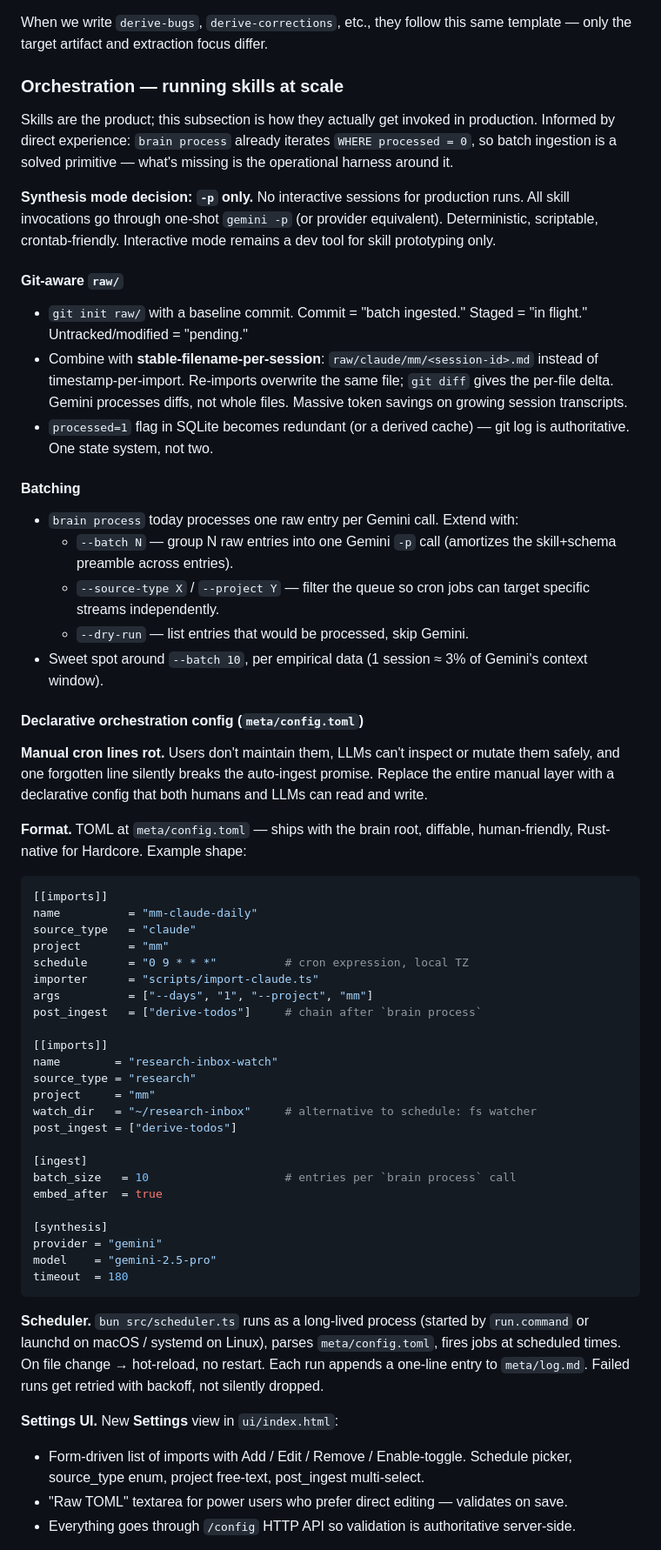
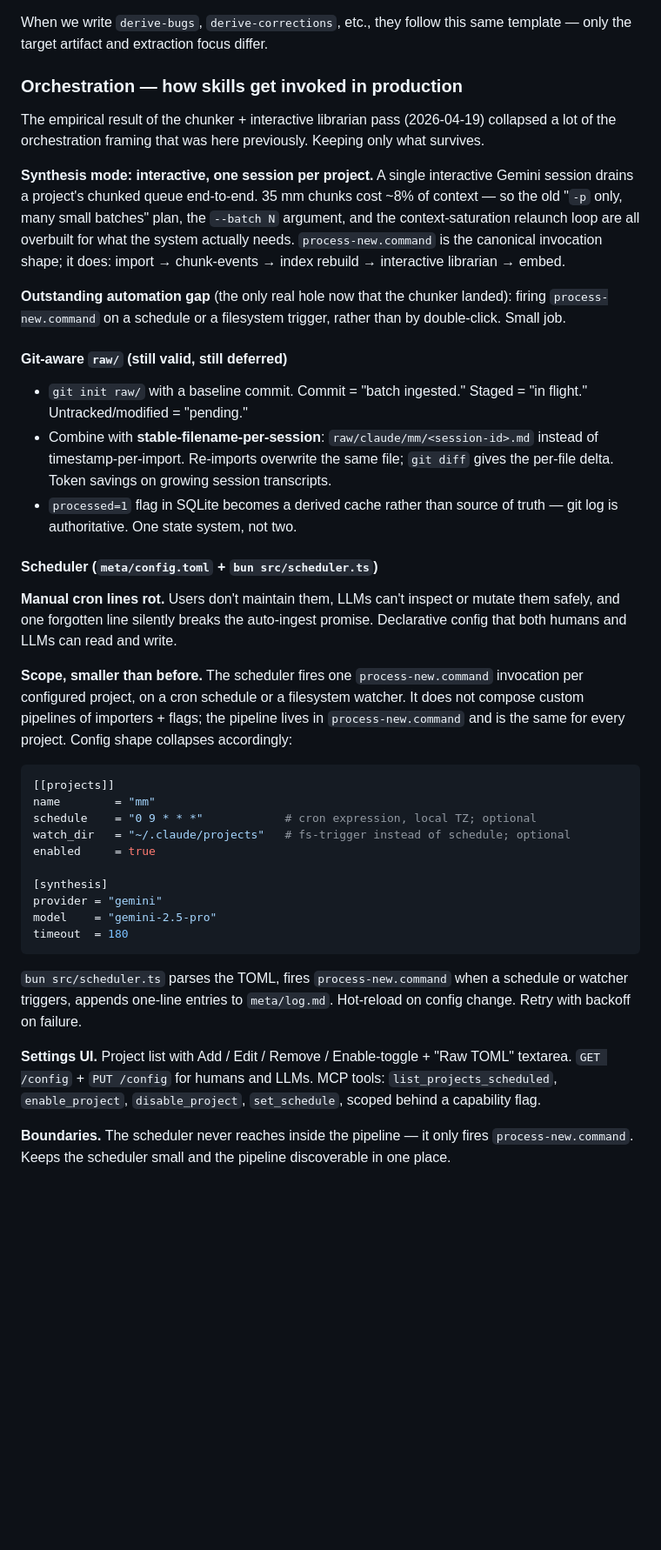
Before and after one commit to gleb-nikitin/mm, a Markdown page: agent/docs/todo.md, the part around one of its changes. Shown at 87% size. Rendered like a GitHub page; blank space fills up the shorter version.

Commit message:
docs: retire many-session orchestration assumptions
The chunker + interactive librarian pass (2026-04-19) empirically showed
that one Gemini session drains a project's chunked queue at ~8% context,
so the earlier design pressure for short `-p` sessions, `--batch N`
amortization, context-saturation relaunch loops, and atomic-batch
transactions is gone.

- roadmap.md: note the 2026-04-19 landing + "one session per project" as
  the explicit operating assumption.
- todo.md: rewrite the Orchestration section. `process-new.command` is
  the canonical invocation shape; the scheduler's job collapses to
  "fire process-new.command on a schedule or fs trigger." Config shape
  simplified accordingly (one project block, no pipeline composition).
  Removed the `-p` only mandate, `--batch` flag, and related machinery.
- todo.md: softened "Production Ingestion Pipeline" to drop "Atomic
  Batches" and the context watchdog — Auto-Sync is the remaining gap.

Co-Authored-By: Claude Opus 4.7 (1M context) <noreply@anthropic.com>

````diff
--- a/agent/docs/todo.md
+++ b/agent/docs/todo.md
@@ -185,52 +182,32 @@ All `derive-*` skills share structure (documented canonically in `meta/skills/de
 
 When we write `derive-bugs`, `derive-corrections`, etc., they follow this same template — only the target artifact and extraction focus differ.
 
-### Orchestration — running skills at scale
+### Orchestration — how skills get invoked in production
 
-Skills are the product; this subsection is how they actually get invoked in production. Informed by direct experience: `brain process` already iterates `WHERE processed = 0`, so batch ingestion is a solved primitive — what's missing is the operational harness around it.
+The empirical result of the chunker + interactive librarian pass (2026-04-19) collapsed a lot of the orchestration framing that was here previously. Keeping only what survives.
 
-**Synthesis mode decision: `-p` only.** No interactive sessions for production runs. All skill invocations go through one-shot `gemini -p` (or provider equivalent). Deterministic, scriptable, crontab-friendly. Interactive mode remains a dev tool for skill prototyping only.
+**Synthesis mode: interactive, one session per project.** A single interactive Gemini session drains a project's chunked queue end-to-end. 35 mm chunks cost ~8% of context — so the old "`-p` only, many small batches" plan, the `--batch N` argument, and the context-saturation relaunch loop are all overbuilt for what the system actually needs. `process-new.command` is the canonical invocation shape; it does: import → chunk-events → index rebuild → interactive librarian → embed.
 
-#### Git-aware `raw/`
+**Outstanding automation gap** (the only real hole now that the chunker landed): firing `process-new.command` on a schedule or a filesystem trigger, rather than by double-click. Small job.
+
+#### Git-aware `raw/` (still valid, still deferred)
 
 - `git init raw/` with a baseline commit. Commit = "batch ingested." Staged = "in flight." Untracked/modified = "pending."
-- Combine with **stable-filename-per-session**: `raw/claude/mm/<session-id>.md` instead of timestamp-per-import. Re-imports overwrite the same file; `git diff` gives the per-file delta. Gemini processes diffs, not whole files. Massive token savings on growing session transcripts.
-- `processed=1` flag in SQLite becomes redundant (or a derived cache) — git log is authoritative. One state system, not two.
+- Combine with **stable-filename-per-session**: `raw/claude/mm/<session-id>.md` instead of timestamp-per-import. Re-imports overwrite the same file; `git diff` gives the per-file delta. Token savings on growing session transcripts.
+- `processed=1` flag in SQLite becomes a derived cache rather than source of truth — git log is authoritative. One state system, not two.
 
-#### Batching
+#### Scheduler (`meta/config.toml` + `bun src/scheduler.ts`)
 
-- `brain process` today processes one raw entry per Gemini call. Extend with:
-  - `--batch N` — group N raw entries into one Gemini `-p` call (amortizes the skill+schema preamble across entries).
-  - `--source-type X` / `--project Y` — filter the queue so cron jobs can target specific streams independently.
-  - `--dry-run` — list entries that would be processed, skip Gemini.
-- Sweet spot around `--batch 10`, per empirical data (1 session ≈ 3% of Gemini's context window).
+**Manual cron lines rot.** Users don't maintain them, LLMs can't inspect or mutate them safely, and one forgotten line silently breaks the auto-ingest promise. Declarative config that both humans and LLMs can read and write.
 
-#### Declarative orchestration config (`meta/config.toml`)
-
-**Manual cron lines rot.** Users don't maintain them, LLMs can't inspect or mutate them safely, and one forgotten line silently breaks the auto-ingest promise. Replace the entire manual layer with a declarative config that both humans and LLMs can read and write.
-
-**Format.** TOML at `meta/config.toml` — ships with the brain root, diffable, human-friendly, Rust-native for Hardcore. Example shape:
+**Scope, smaller than before.** The scheduler fires one `process-new.command` invocation per configured project, on a cron schedule or a filesystem watcher. It does not compose custom pipelines of importers + flags; the pipeline lives in `process-new.command` and is the same for every project. Config shape collapses accordingly:
 
 ```toml
-[[imports]]
-name          = "mm-claude-daily"
-source_type   = "claude"
-project       = "mm"
-schedule      = "0 9 * * *"          # cron expression, local TZ
-importer      = "scripts/import-claude.ts"
-args          = ["--days", "1", "--project", "mm"]
-post_ingest   = ["derive-todos"]     # chain after `brain process`
-
-[[imports]]
-name        = "research-inbox-watch"
-source_type = "research"
-project     = "mm"
-watch_dir   = "~/research-inbox"     # alternative to schedule: fs watcher
-post_ingest = ["derive-todos"]
-
-[ingest]
-batch_size   = 10                    # entries per `brain process` call
-embed_after  = true
+[[projects]]
+name        = "mm"
+schedule    = "0 9 * * *"            # cron expression, local TZ; optional
+watch_dir   = "~/.claude/projects"   # fs-trigger instead of schedule; optional
+enabled     = true
 
 [synthesis]
 provider = "gemini"
@@ -238,11 +215,9 @@ model    = "gemini-2.5-pro"
 timeout  = 180
 ```
 
-**Scheduler.** `bun src/scheduler.ts` runs as a long-lived process (started by `run.command` or launchd on macOS / systemd on Linux), parses `meta/config.toml`, fires jobs at scheduled times. On file change → hot-reload, no restart. Each run appends a one-line entry to `meta/log.md`. Failed runs get retried with backoff, not silently dropped.
+`bun src/scheduler.ts` parses the TOML, fires `process-new.command` when a schedule or watcher triggers, appends one-line entries to `meta/log.md`. Hot-reload on config change. Retry with backoff on failure.
 
-**Settings UI.** New **Settings** view in `ui/index.html`:
+**Settings UI.** Project list with Add / Edit / Remove / Enable-toggle + "Raw TOML" textarea. `GET /config` + `PUT /config` for humans and LLMs. MCP tools: `list_projects_scheduled`, `enable_project`, `disable_project`, `set_schedule`, scoped behind a capability flag.
 
-- Form-driven list of imports with Add / Edit / Remove / Enable-toggle. Schedule picker, source_type enum, project free-text, post_ingest multi-select.
-- "Raw TOML" textarea for power users who prefer direct editing — validates on save.
-- Everything goes through `/config` HTTP API so validation is authoritative server-side.
+**Boundaries.** The scheduler never reaches inside the pipeline — it only fires `process-new.command`. Keeps the scheduler small and the pipeline discoverable in one place.
 
````
Also changed, not shown: other parts of agent/docs/todo.md (+2 -25 lines), agent/docs/roadmap.md (+1 -0 lines).
